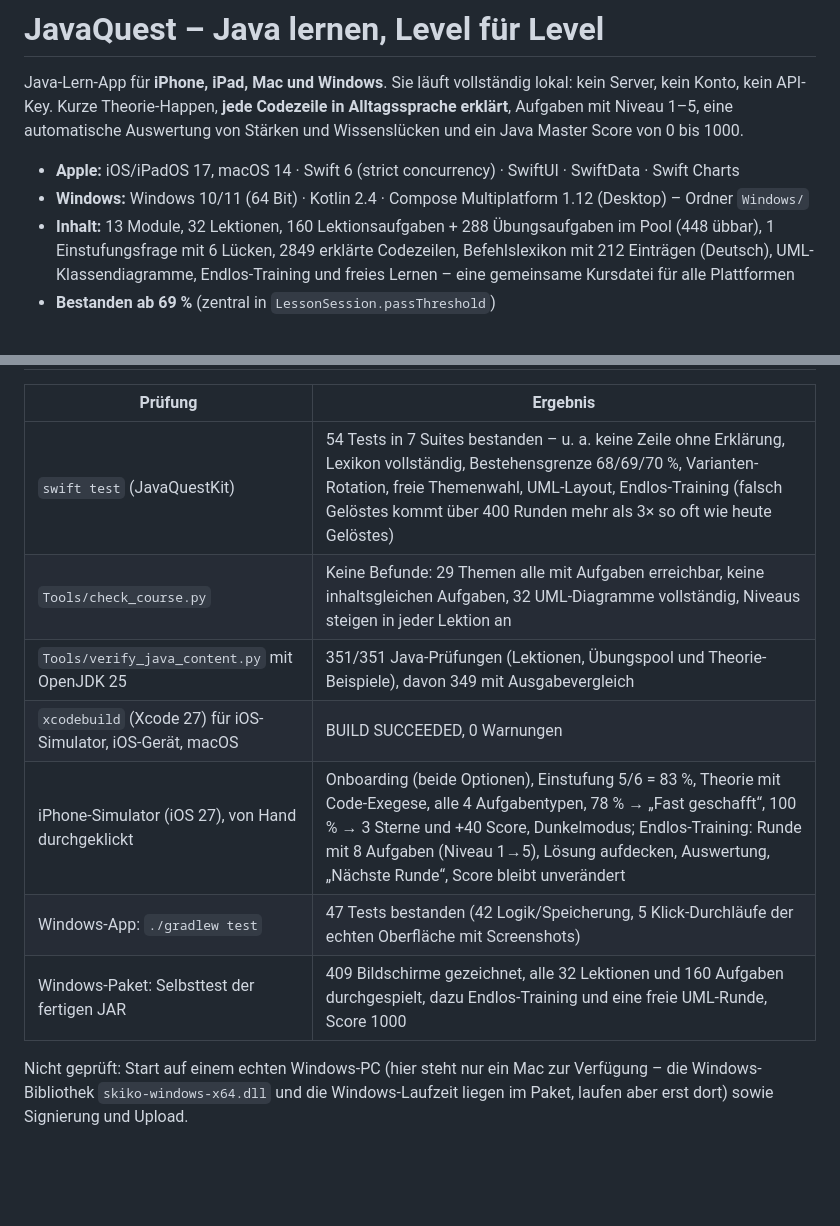
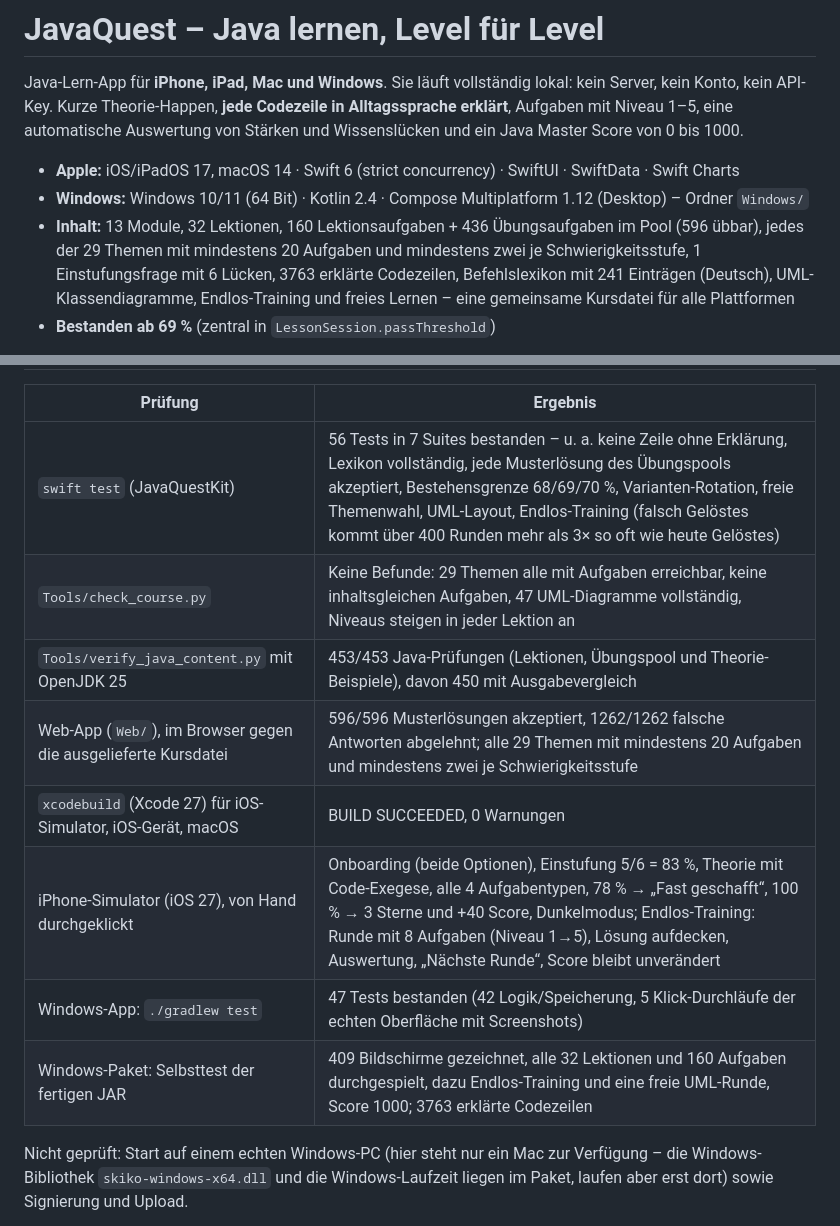
Before and after one commit to niklas122212/JavaQuest, a Markdown page: README.md, 2 parts joined by grey strips. Drawn GitHub-style; blank space fills up the shorter version.

Commit message:
Zahlen im README auf den neuen Stand, Windows-Paket neu gebaut
Die Prüftabelle nennt jetzt die tatsächlich gemessenen Werte: 56 Swift-Tests,
453 Java-Prüfungen mit echtem JDK, 47 UML-Diagramme. Neu ist eine Zeile für
die Web-App, die im Browser gegen die ausgelieferte Kursdatei geprüft wurde.

Co-Authored-By: Claude Opus 5 <noreply@anthropic.com>

```diff
--- a/README.md
+++ b/README.md
@@ -7,8 +7,9 @@ Java Master Score von 0 bis 1000.
 
 - **Apple:** iOS/iPadOS 17, macOS 14 · Swift 6 (strict concurrency) · SwiftUI · SwiftData · Swift Charts
 - **Windows:** Windows 10/11 (64 Bit) · Kotlin 2.4 · Compose Multiplatform 1.12 (Desktop) – Ordner `Windows/`
-- **Inhalt:** 13 Module, 32 Lektionen, 160 Lektionsaufgaben + 288 Übungsaufgaben im Pool (448 übbar),
-  1 Einstufungsfrage mit 6 Lücken, 2849 erklärte Codezeilen, Befehlslexikon mit 212 Einträgen (Deutsch),
+- **Inhalt:** 13 Module, 32 Lektionen, 160 Lektionsaufgaben + 436 Übungsaufgaben im Pool (596 übbar),
+  jedes der 29 Themen mit mindestens 20 Aufgaben und mindestens zwei je Schwierigkeitsstufe,
+  1 Einstufungsfrage mit 6 Lücken, 3763 erklärte Codezeilen, Befehlslexikon mit 241 Einträgen (Deutsch),
   UML-Klassendiagramme, Endlos-Training und freies Lernen – eine gemeinsame Kursdatei für alle Plattformen
 - **Bestanden ab 69 %** (zentral in `LessonSession.passThreshold`)
 
@@ -331,13 +332,14 @@ SHA-256-geprüft) bei.
 
 | Prüfung | Ergebnis |
 |---|---|
-| `swift test` (JavaQuestKit) | 54 Tests in 7 Suites bestanden – u. a. keine Zeile ohne Erklärung, Lexikon vollständig, Bestehensgrenze 68/69/70 %, Varianten-Rotation, freie Themenwahl, UML-Layout, Endlos-Training (falsch Gelöstes kommt über 400 Runden mehr als 3× so oft wie heute Gelöstes) |
-| `Tools/check_course.py` | Keine Befunde: 29 Themen alle mit Aufgaben erreichbar, keine inhaltsgleichen Aufgaben, 32 UML-Diagramme vollständig, Niveaus steigen in jeder Lektion an |
-| `Tools/verify_java_content.py` mit OpenJDK 25 | 351/351 Java-Prüfungen (Lektionen, Übungspool und Theorie-Beispiele), davon 349 mit Ausgabevergleich |
+| `swift test` (JavaQuestKit) | 56 Tests in 7 Suites bestanden – u. a. keine Zeile ohne Erklärung, Lexikon vollständig, jede Musterlösung des Übungspools akzeptiert, Bestehensgrenze 68/69/70 %, Varianten-Rotation, freie Themenwahl, UML-Layout, Endlos-Training (falsch Gelöstes kommt über 400 Runden mehr als 3× so oft wie heute Gelöstes) |
+| `Tools/check_course.py` | Keine Befunde: 29 Themen alle mit Aufgaben erreichbar, keine inhaltsgleichen Aufgaben, 47 UML-Diagramme vollständig, Niveaus steigen in jeder Lektion an |
+| `Tools/verify_java_content.py` mit OpenJDK 25 | 453/453 Java-Prüfungen (Lektionen, Übungspool und Theorie-Beispiele), davon 450 mit Ausgabevergleich |
+| Web-App (`Web/`), im Browser gegen die ausgelieferte Kursdatei | 596/596 Musterlösungen akzeptiert, 1262/1262 falsche Antworten abgelehnt; alle 29 Themen mit mindestens 20 Aufgaben und mindestens zwei je Schwierigkeitsstufe |
 | `xcodebuild` (Xcode 27) für iOS-Simulator, iOS-Gerät, macOS | BUILD SUCCEEDED, 0 Warnungen |
 | iPhone-Simulator (iOS 27), von Hand durchgeklickt | Onboarding (beide Optionen), Einstufung 5/6 = 83 %, Theorie mit Code-Exegese, alle 4 Aufgabentypen, 78 % → „Fast geschafft“, 100 % → 3 Sterne und +40 Score, Dunkelmodus; Endlos-Training: Runde mit 8 Aufgaben (Niveau 1→5), Lösung aufdecken, Auswertung, „Nächste Runde“, Score bleibt unverändert |
 | Windows-App: `./gradlew test` | 47 Tests bestanden (42 Logik/Speicherung, 5 Klick-Durchläufe der echten Oberfläche mit Screenshots) |
-| Windows-Paket: Selbsttest der fertigen JAR | 409 Bildschirme gezeichnet, alle 32 Lektionen und 160 Aufgaben durchgespielt, dazu Endlos-Training und eine freie UML-Runde, Score 1000 |
+| Windows-Paket: Selbsttest der fertigen JAR | 409 Bildschirme gezeichnet, alle 32 Lektionen und 160 Aufgaben durchgespielt, dazu Endlos-Training und eine freie UML-Runde, Score 1000; 3763 erklärte Codezeilen |
 
 Nicht geprüft: Start auf einem echten Windows-PC (hier steht nur ein Mac zur Verfügung – die Windows-Bibliothek
 `skiko-windows-x64.dll` und die Windows-Laufzeit liegen im Paket, laufen aber erst dort) sowie Signierung und Upload.
```
Also changed, not shown: other parts of README.md (+1 -1 lines).
